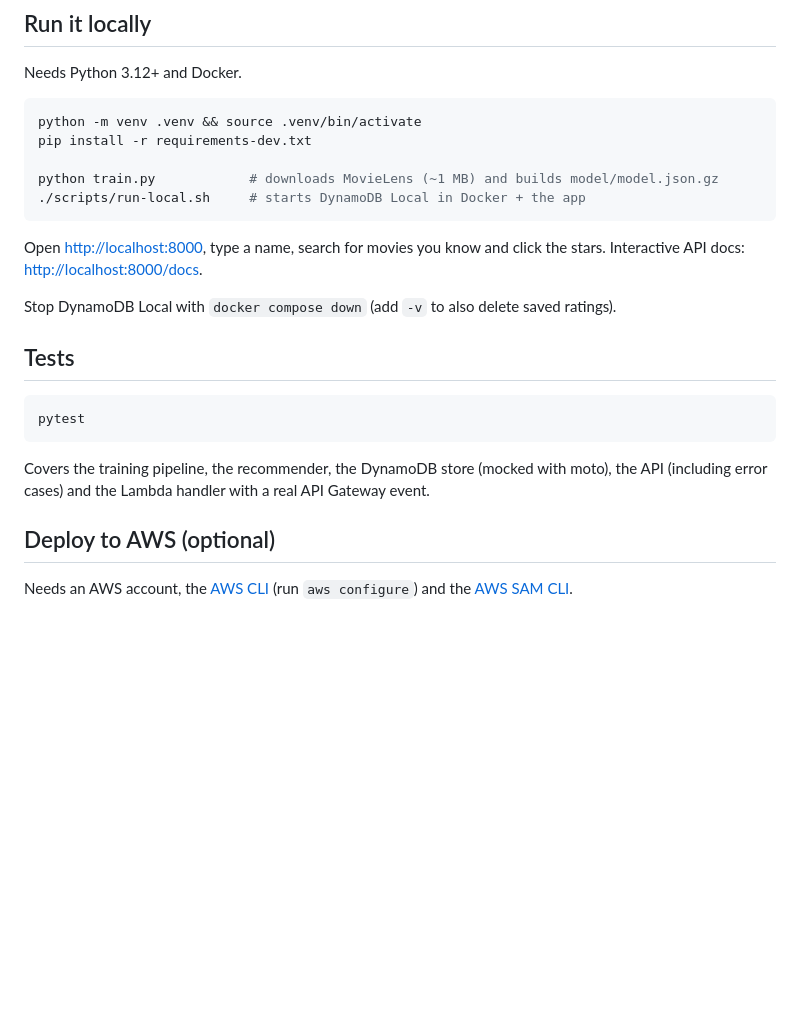
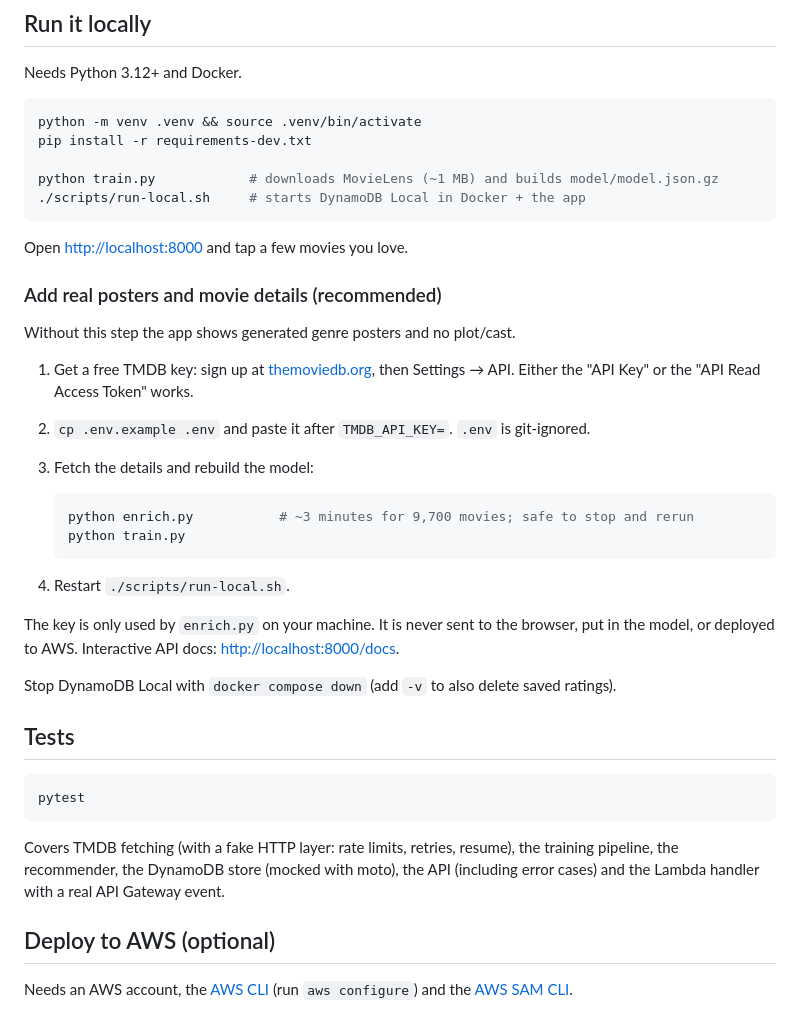
Before and after one commit to Qilton/aws-movie-recommendation, a Markdown page: README.md, the part around one of its changes. Drawn GitHub-style; blank space fills up the shorter version.

````diff
--- a/README.md
+++ b/README.md
@@ -18,7 +18,24 @@ python train.py            # downloads MovieLens (~1 MB) and builds model/model.
 ./scripts/run-local.sh     # starts DynamoDB Local in Docker + the app
 ```
 
-Open <http://localhost:8000>, type a name, search for movies you know and click the stars.
+Open <http://localhost:8000> and tap a few movies you love.
+
+### Add real posters and movie details (recommended)
+
+Without this step the app shows generated genre posters and no plot/cast.
+
+1. Get a free TMDB key: sign up at [themoviedb.org](https://www.themoviedb.org/signup), then Settings → API. Either the "API Key" or the "API Read Access Token" works.
+2. `cp .env.example .env` and paste it after `TMDB_API_KEY=`. `.env` is git-ignored.
+3. Fetch the details and rebuild the model:
+
+   ```bash
+   python enrich.py           # ~3 minutes for 9,700 movies; safe to stop and rerun
+   python train.py
+   ```
+
+4. Restart `./scripts/run-local.sh`.
+
+The key is only used by `enrich.py` on your machine. It is never sent to the browser, put in the model, or deployed to AWS.
 Interactive API docs: <http://localhost:8000/docs>.
 
 Stop DynamoDB Local with `docker compose down` (add `-v` to also delete saved ratings).
@@ -29,7 +46,7 @@ Stop DynamoDB Local with `docker compose down` (add `-v` to also delete saved ra
 pytest
 ```
 
-Covers the training pipeline, the recommender, the DynamoDB store (mocked with moto), the API (including error cases) and the Lambda handler with a real API Gateway event.
+Covers TMDB fetching (with a fake HTTP layer: rate limits, retries, resume), the training pipeline, the recommender, the DynamoDB store (mocked with moto), the API (including error cases) and the Lambda handler with a real API Gateway event.
 
 ## Deploy to AWS (optional)
 
````
Also changed, not shown: other parts of README.md (+14 -6 lines), docs/architecture.md (+13 -0 lines).
